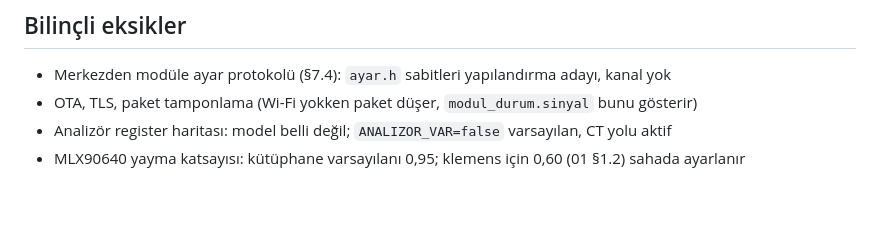
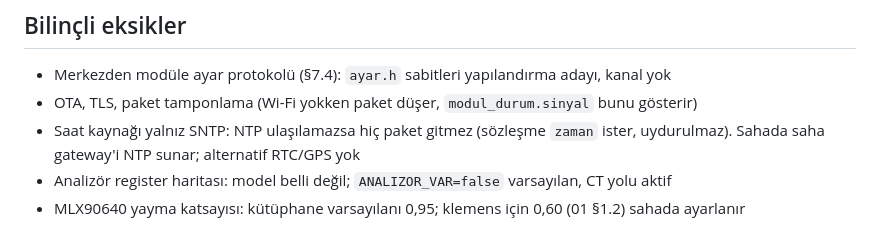
Before and after one commit to LogiAI-Marmara/Grid-Up-Hackathon, a Markdown page: firmware/README.md, the part around the change. GitHub-like rendering; blank space fills up the shorter version.

Commit message:
İZ A: firmware README bilinçli eksiklere SNTP bağımlılığı

```diff
--- a/firmware/README.md
+++ b/firmware/README.md
@@ -52,5 +52,6 @@ Simülatördeki `dusuk_guc` dalının karşılığı.
 
 - Merkezden modüle ayar protokolü (§7.4): `ayar.h` sabitleri yapılandırma adayı, kanal yok
 - OTA, TLS, paket tamponlama (Wi-Fi yokken paket düşer, `modul_durum.sinyal` bunu gösterir)
+- Saat kaynağı yalnız SNTP: NTP ulaşılamazsa hiç paket gitmez (sözleşme `zaman` ister, uydurulmaz). Sahada saha gateway'i NTP sunar; alternatif RTC/GPS yok
 - Analizör register haritası: model belli değil; `ANALIZOR_VAR=false` varsayılan, CT yolu aktif
 - MLX90640 yayma katsayısı: kütüphane varsayılanı 0,95; klemens için 0,60 (01 §1.2) sahada ayarlanır
```
